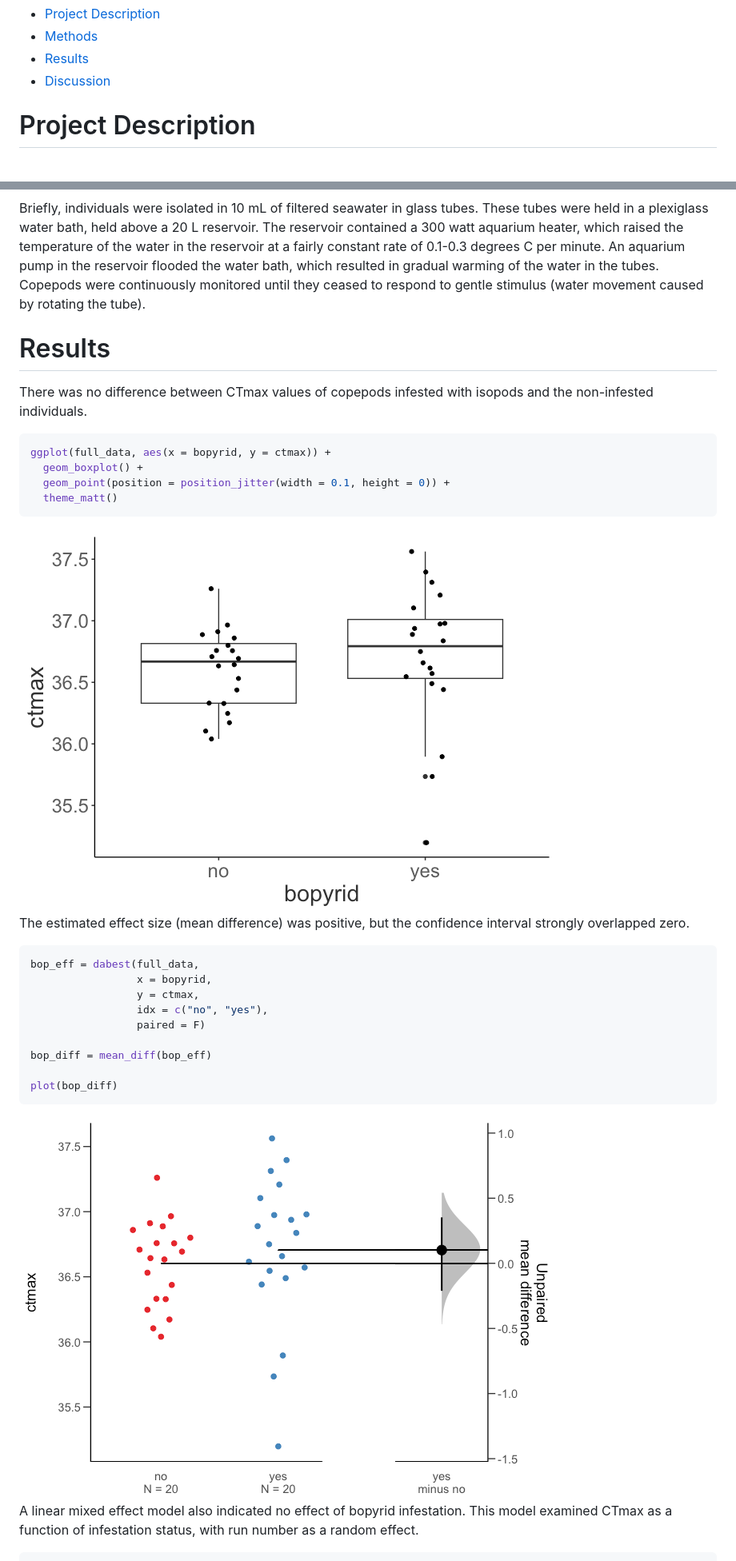
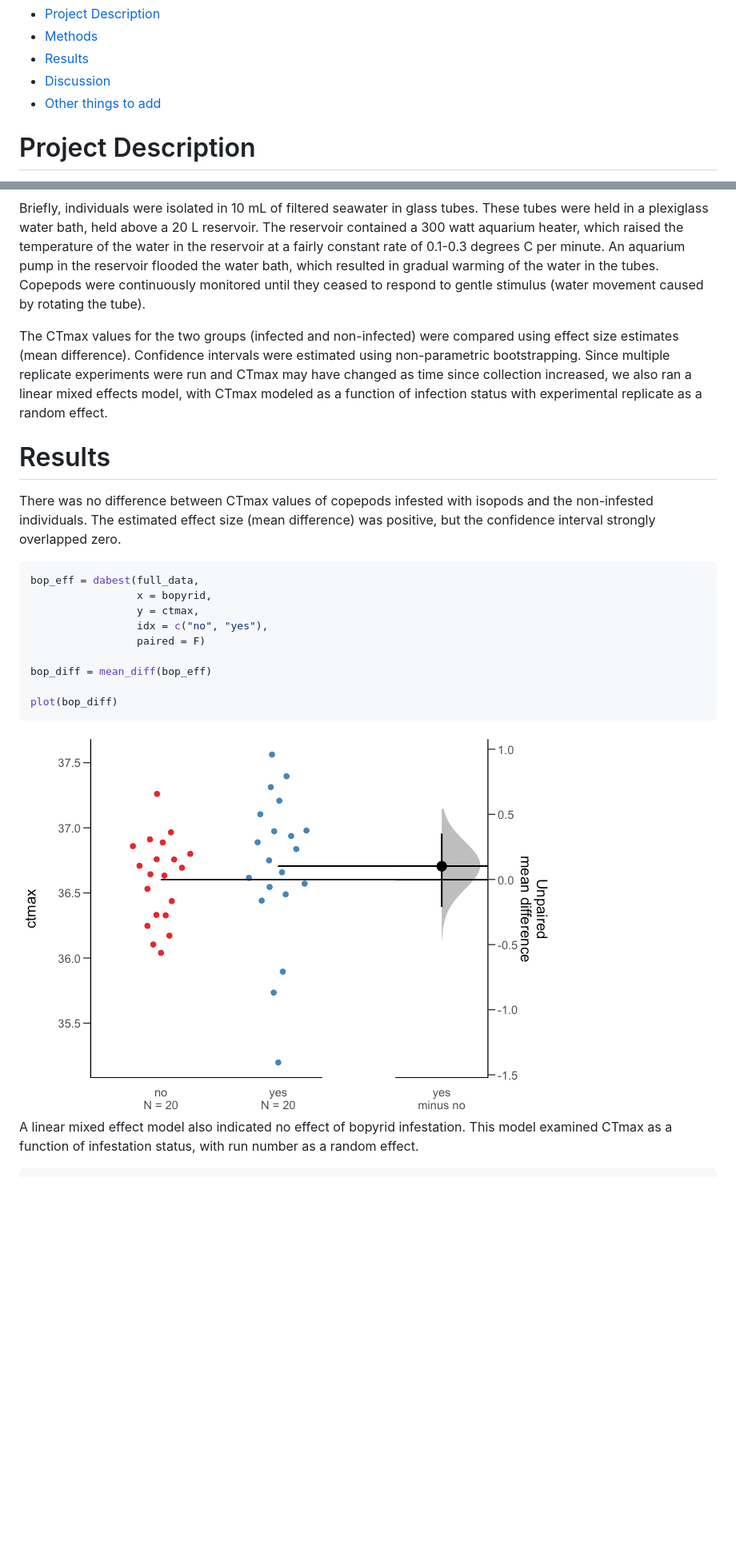
Before and after one commit to ZoopEcoEvo/parasitized_tonsa_limits, a Markdown page: Output/Reports/report.md, 2 parts joined by grey strips. Shown: that part at 80% size. GitHub-like rendering; pictures changed too: Output/Figures/markdown/eff-size-1.png (added); blank space fills up the shorter version.

````diff
--- a/Output/Reports/report.md
+++ b/Output/Reports/report.md
@@ -7,6 +7,8 @@ CTmax of bopyrid infested *Acartia tonsa*
 - <a href="#methods" id="toc-methods">Methods</a>
 - <a href="#results" id="toc-results">Results</a>
 - <a href="#discussion" id="toc-discussion">Discussion</a>
+- <a href="#other-things-to-add" id="toc-other-things-to-add">Other things
+  to add</a>
 
 # Project Description
 
@@ -38,22 +40,20 @@ warming of the water in the tubes. Copepods were continuously monitored
 until they ceased to respond to gentle stimulus (water movement caused
 by rotating the tube).
 
+The CTmax values for the two groups (infected and non-infected) were
+compared using effect size estimates (mean difference). Confidence
+intervals were estimated using non-parametric bootstrapping. Since
+multiple replicate experiments were run and CTmax may have changed as
+time since collection increased, we also ran a linear mixed effects
+model, with CTmax modeled as a function of infection status with
+experimental replicate as a random effect.
+
 # Results
 
 There was no difference between CTmax values of copepods infested with
-isopods and the non-infested individuals.
-
-``` r
-ggplot(full_data, aes(x = bopyrid, y = ctmax)) +
-  geom_boxplot() +
-  geom_point(position = position_jitter(width = 0.1, height = 0)) +
-  theme_matt()
-```
-
-<img src="../Figures/markdown/unnamed-chunk-1-1.png" style="display: block; margin: auto;" />
-
-The estimated effect size (mean difference) was positive, but the
-confidence interval strongly overlapped zero.
+isopods and the non-infested individuals. The estimated effect size
+(mean difference) was positive, but the confidence interval strongly
+overlapped zero.
 
 ``` r
 bop_eff = dabest(full_data,
@@ -67,7 +67,7 @@ bop_diff = mean_diff(bop_eff)
 plot(bop_diff)
 ```
 
-<img src="../Figures/markdown/unnamed-chunk-2-1.png" style="display: block; margin: auto;" />
+<img src="../Figures/markdown/eff-size-1.png" style="display: block; margin: auto;" />
 
 A linear mixed effect model also indicated no effect of bopyrid
 infestation. This model examined CTmax as a function of infestation
````
Also changed, not shown: other parts of Output/Reports/report.md (+37 -18 lines), Output/Figures/markdown/boxplot-1.png (added), Output/Figures/markdown/subset-eff-size-1.png (added), 5 other files.
